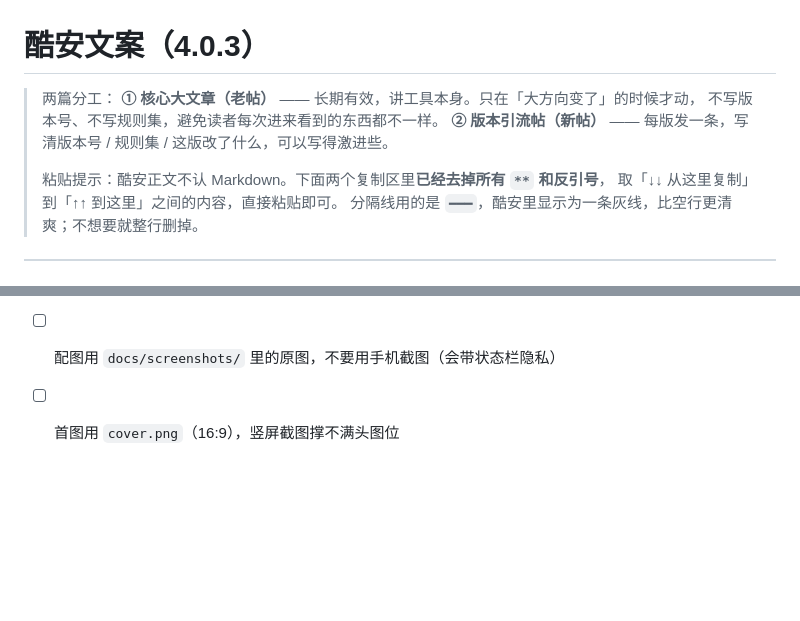
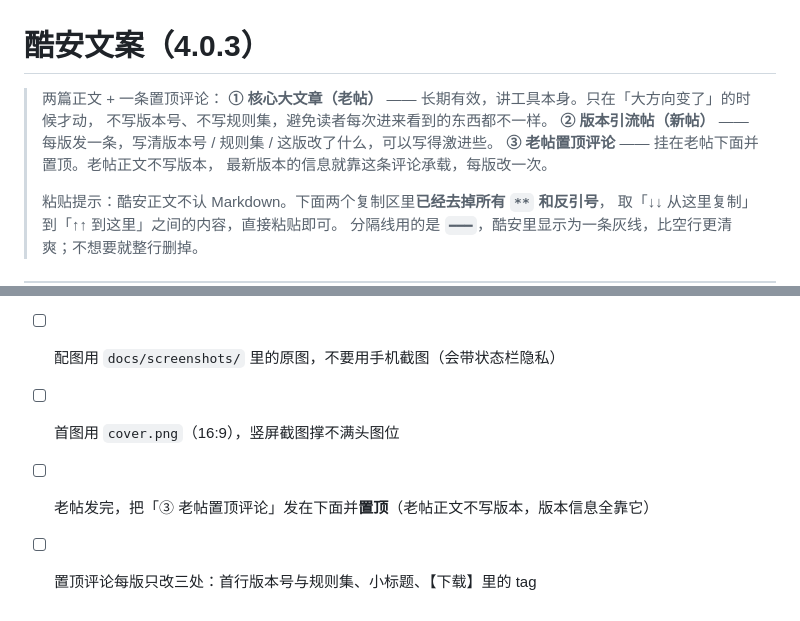
Before and after one commit to O-kai/Xiaomi-HyperOs-pickup-code-grabber, a Markdown page: docs/COOLAPK-4.0.3.md, 2 parts joined by grey strips. Drawn GitHub-style; blank space fills up the shorter version.

```diff
--- a/docs/COOLAPK-4.0.3.md
+++ b/docs/COOLAPK-4.0.3.md
@@ -1,9 +1,11 @@
 # 酷安文案（4.0.3）
 
-> 两篇分工：
+> 两篇正文 + 一条置顶评论：
 > **① 核心大文章（老帖）** —— 长期有效，讲工具本身。只在「大方向变了」的时候才动，
 > 不写版本号、不写规则集，避免读者每次进来看到的东西都不一样。
 > **② 版本引流帖（新帖）** —— 每版发一条，写清版本号 / 规则集 / 这版改了什么，可以写得激进些。
+> **③ 老帖置顶评论** —— 挂在老帖下面并置顶。老帖正文不写版本，
+> 最新版本的信息就靠这条评论承载，每版改一次。
 >
 > 粘贴提示：酷安正文不认 Markdown。下面两个复制区里**已经去掉所有 `**` 和反引号**，
 > 取「↓↓ 从这里复制」到「↑↑ 到这里」之间的内容，直接粘贴即可。
@@ -270,3 +330,5 @@ https://github.com/O-kai/Xiaomi-HyperOs-pickup-code-grabber/releases
 - [ ] 两帖都挂 Releases 链接，不要挂 APK 直链（换版本会失效）
 - [ ] 配图用 `docs/screenshots/` 里的原图，不要用手机截图（会带状态栏隐私）
 - [ ] 首图用 `cover.png`（16:9），竖屏截图撑不满头图位
+- [ ] 老帖发完，把「③ 老帖置顶评论」发在下面并**置顶**（老帖正文不写版本，版本信息全靠它）
+- [ ] 置顶评论每版只改三处：首行版本号与规则集、小标题、【下载】里的 tag
```
Also changed, not shown: other parts of docs/COOLAPK-4.0.3.md (+58 -0 lines).
